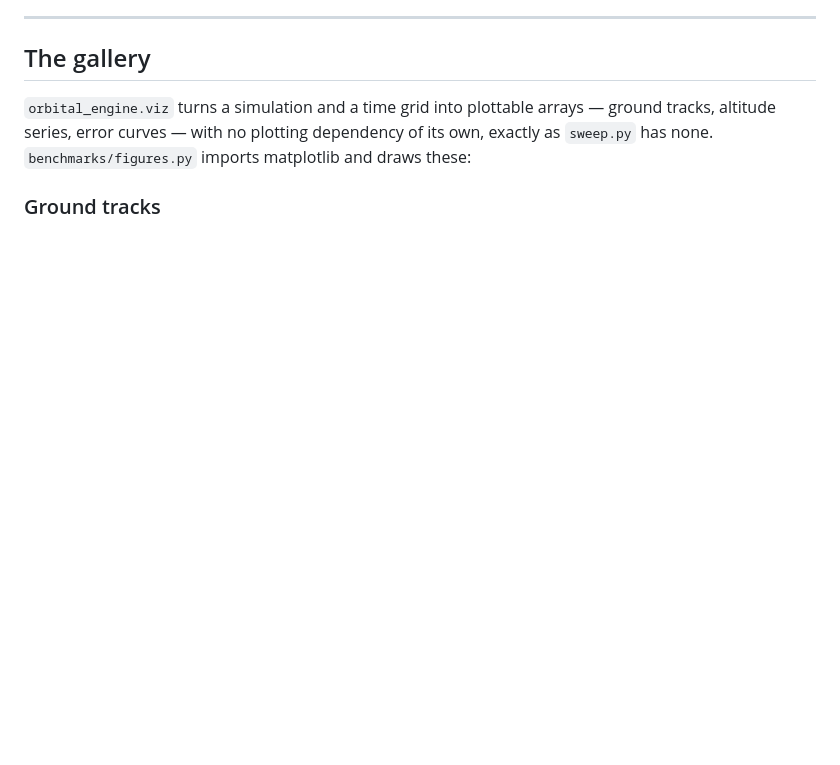
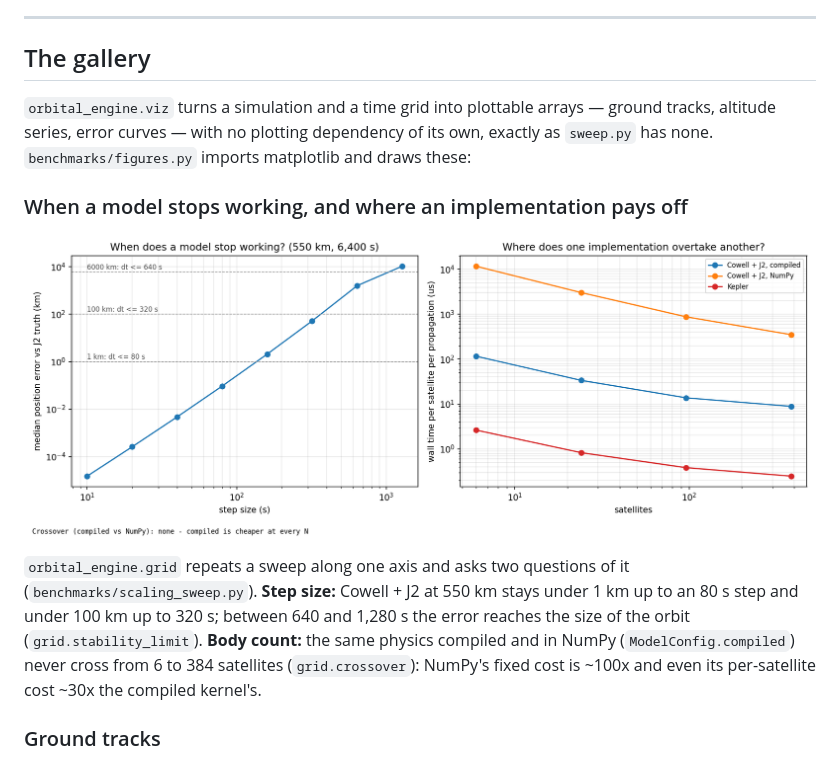
Before and after one commit to Antsstar/Orbit_Mechanics, a Markdown page: README.md, the part around the change. Rendered like a GitHub page; pictures changed too: docs/figures/scaling.png (added); blank space fills up the shorter version.

```diff
--- a/README.md
+++ b/README.md
@@ -118,6 +118,17 @@ with the NumPy re-base those were 17 and 24 µs.
 `orbital_engine.viz` turns a simulation and a time grid into plottable arrays — ground tracks,
 altitude series, error curves — with no plotting dependency of its own, exactly as `sweep.py` has
 none. `benchmarks/figures.py` imports matplotlib and draws these:
+
+### When a model stops working, and where an implementation pays off
+
+![Scaling sweeps](docs/figures/scaling.png)
+
+`orbital_engine.grid` repeats a sweep along one axis and asks two questions of it
+(`benchmarks/scaling_sweep.py`). **Step size:** Cowell + J2 at 550 km stays under 1 km up to an 80 s
+step and under 100 km up to 320 s; between 640 and 1,280 s the error reaches the size of the orbit
+(`grid.stability_limit`). **Body count:** the same physics compiled and in NumPy (`ModelConfig.compiled`)
+never cross from 6 to 384 satellites (`grid.crossover`): NumPy's fixed cost is ~100x and even its
+per-satellite cost ~30x the compiled kernel's.
 
 ### Ground tracks
 
```
Also changed, not shown: CLAUDE.md (+1 -0 lines), docs/module-reference.md (+1 -0 lines), 4 other files.
